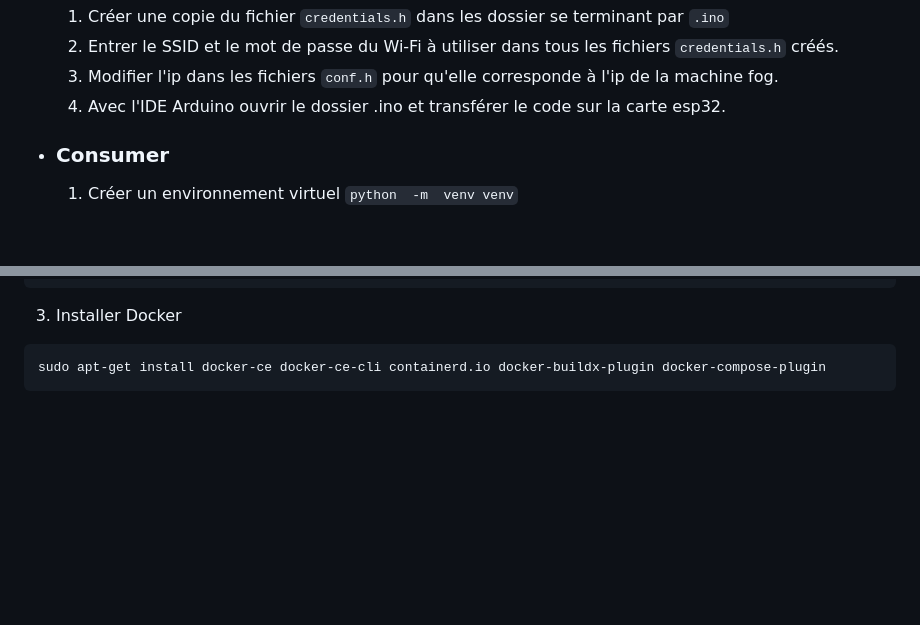
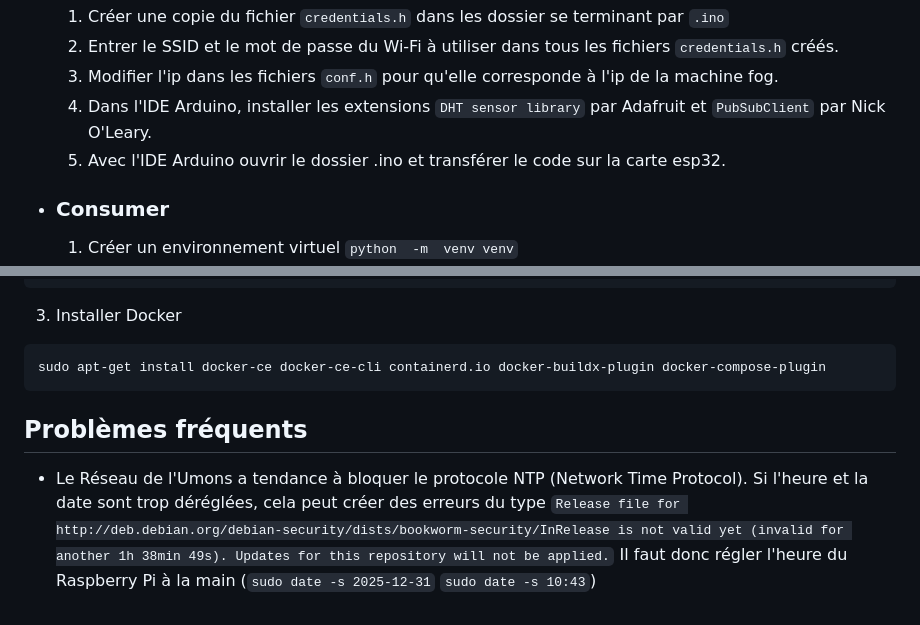
Before and after one commit to AChardonnet/TPIOT, a Markdown page: README.md, 2 parts joined by grey strips. GitHub-like rendering; blank space fills up the shorter version.

Commit message:
Update README with Arduino library installation instructions and common issues

````diff
--- a/README.md
+++ b/README.md
@@ -20,7 +20,8 @@ Pour que tout fonctionne correctement, les 3 machines doivent être connectées
 	 1. Créer une copie du fichier `credentials.h` dans les dossier se terminant par `.ino`
 	 2. Entrer le SSID et le mot de passe du Wi-Fi à utiliser dans tous les fichiers `credentials.h` créés.
 	 3. Modifier l'ip dans les fichiers `conf.h` pour qu'elle corresponde à l'ip de la machine fog.
-	 4. Avec l'IDE Arduino ouvrir le dossier .ino et transférer le code sur la carte esp32.
+	 4. Dans l'IDE Arduino, installer les extensions `DHT sensor library` par Adafruit et `PubSubClient` par Nick O'Leary.
+	 5. Avec l'IDE Arduino ouvrir le dossier .ino et transférer le code sur la carte esp32.
  - ### Consumer
 	 1. Créer un environnement virtuel `python  -m  venv venv`
 	 2. Activer l'environnement virtuel ([se référer au tableau de la documentation](https://docs.python.org/3/library/venv.html#how-venvs-work)).
@@ -99,3 +100,6 @@ sudo apt-get update
 ```
 sudo apt-get install docker-ce docker-ce-cli containerd.io docker-buildx-plugin docker-compose-plugin
 ```
+
+## Problèmes fréquents
+- Le Réseau de l'Umons a tendance à bloquer le protocole NTP (Network Time Protocol). Si l'heure et la date sont trop déréglées, cela peut créer des erreurs du type `Release file for http://deb.debian.org/debian-security/dists/bookworm-security/InRelease is not valid yet (invalid for another 1h 38min 49s). Updates for this repository will not be applied.` Il faut donc régler l'heure du Raspberry Pi à la main (`sudo date -s 2025-12-31` `sudo date -s 10:43`)
````
